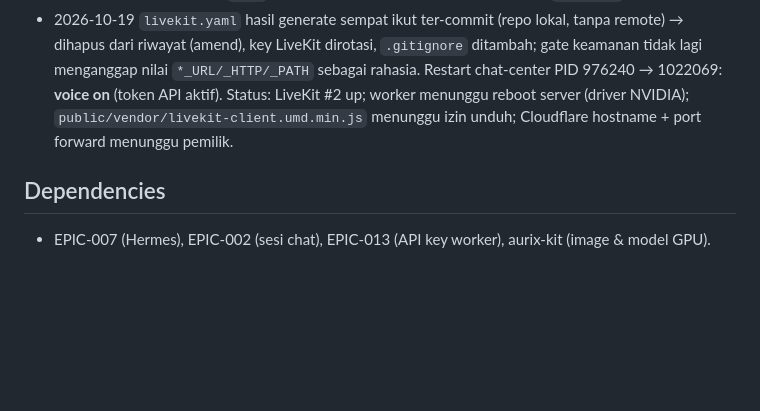
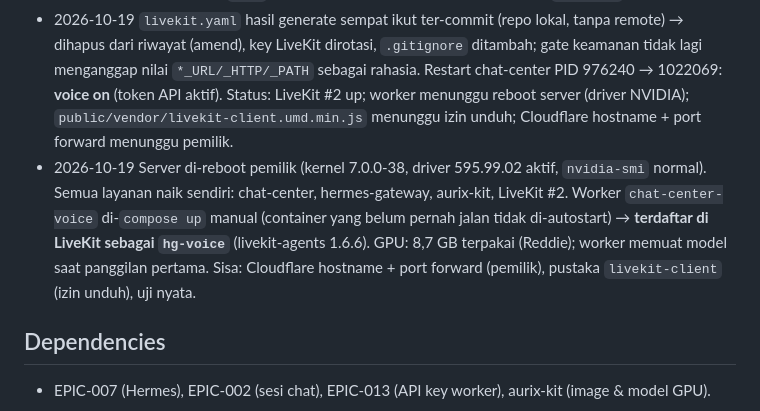
Before and after one commit to ilhamwit/hgchatvirtual, a Markdown page: docs/epics/EPIC-016-voice-mode.md, the part around the change. Rendered like a GitHub page; blank space fills up the shorter version.

Commit message:
docs(EPIC-016): after reboot — worker registered as hg-voice
Co-Authored-By: Claude Fable 5.1 <noreply@anthropic.com>

```diff
--- a/docs/epics/EPIC-016-voice-mode.md
+++ b/docs/epics/EPIC-016-voice-mode.md
@@ -73,6 +73,7 @@ Temuan riset:
 - 2026-10-19 T-094…T-099 dibangun. `deploy/voice/`: compose (LiveKit #2 + worker image Reddie dengan `app.py` kita, GPU, `host.docker.internal` ke Hermes & Chat Center), `livekit.yaml.example`, `.env.example`, `scripts/install-voice.sh` (buat key, tulis `.env`/`livekit.yaml` 600, tulis `CHAT_VOICE_*` ke env Chat Center, compose up, cetak langkah Cloudflare/router). Worker: `@server.rtc_session(agent_name="hg-voice")` (AgentServer 1.6.6 tidak menerima agent_name di konstruktor), `HermesAgent.llm_node` hanya mengirim pesan terbaru ke `/p/<agent>/v1` dengan `X-Hermes-Session-Id`, aturan mode suara di giliran pertama + pengingat singkat tiap giliran, `reasoning_content` diabaikan, transkrip user/assistant → `POST /api/v1/voice/turns`. Chat Center: `lib/voice.js` (JWT HS256 tanpa dependensi: grant room + `roomConfig.agents` + metadata agent/conversationId/hermesSession/user/voiceProfile; sesi = percakapan baru "🎙️ Panggilan suara · <waktu>"; turns dengan kunci worker, timingSafeEqual), `GET /api/voice/status`, `POST /api/voice/session`, `POST /api/v1/voice/turns`. UI: tombol Suara di kepala chat, layar penuh (orb avatar berdenyut per state `lk.agent.state`, caption dua arah dari stream `lk.transcription`, bisukan, akhiri, Esc), setelah selesai membuka sesi transkrip; Settings → Sistem baris Mode suara. Tes 142/142 (3 baru), gates PASS. Belum: `public/vendor/livekit-client.umd.min.js` (perlu unduhan, izin pemilik), hostname Cloudflare & port forward (pemilik), uji nyata (T-100).
 - 2026-10-19 `install-voice.sh` dijalankan: key dibuat, `CHAT_VOICE_*` ditulis, **LiveKit #2 berjalan** (HTTP 200 di 127.0.0.1:7890, nodeIP 118.99.70.166). Rentang ICE dipindah ke UDP 62000–62300 karena 60425/udp sudah dipakai proses lain. **Worker gagal start**: `/run/nvidia-persistenced/socket` tidak ada — driver NVIDIA di-upgrade otomatis (unattended-upgrades 14 Okt: 595.84 → 595.99.02) sementara modul kernel masih 595.84 (`nvidia-smi`: Driver/library version mismatch); container GPU baru tidak bisa dibuat sampai server **reboot** (container Reddie masih hidup karena dibuat sebelum upgrade). Perbaikan skrip: `getv` dan pembuatan key tidak lagi gagal karena `pipefail`.
 - 2026-10-19 `livekit.yaml` hasil generate sempat ikut ter-commit (repo lokal, tanpa remote) → dihapus dari riwayat (amend), key LiveKit dirotasi, `.gitignore` ditambah; gate keamanan tidak lagi menganggap nilai `*_URL/_HTTP/_PATH` sebagai rahasia. Restart chat-center PID 976240 → 1022069: **voice on** (token API aktif). Status: LiveKit #2 up; worker menunggu reboot server (driver NVIDIA); `public/vendor/livekit-client.umd.min.js` menunggu izin unduh; Cloudflare hostname + port forward menunggu pemilik.
+- 2026-10-19 Server di-reboot pemilik (kernel 7.0.0-38, driver 595.99.02 aktif, `nvidia-smi` normal). Semua layanan naik sendiri: chat-center, hermes-gateway, aurix-kit, LiveKit #2. Worker `chat-center-voice` di-`compose up` manual (container yang belum pernah jalan tidak di-autostart) → **terdaftar di LiveKit sebagai `hg-voice`** (livekit-agents 1.6.6). GPU: 8,7 GB terpakai (Reddie); worker memuat model saat panggilan pertama. Sisa: Cloudflare hostname + port forward (pemilik), pustaka `livekit-client` (izin unduh), uji nyata.
 
 ## Dependencies
 
```
